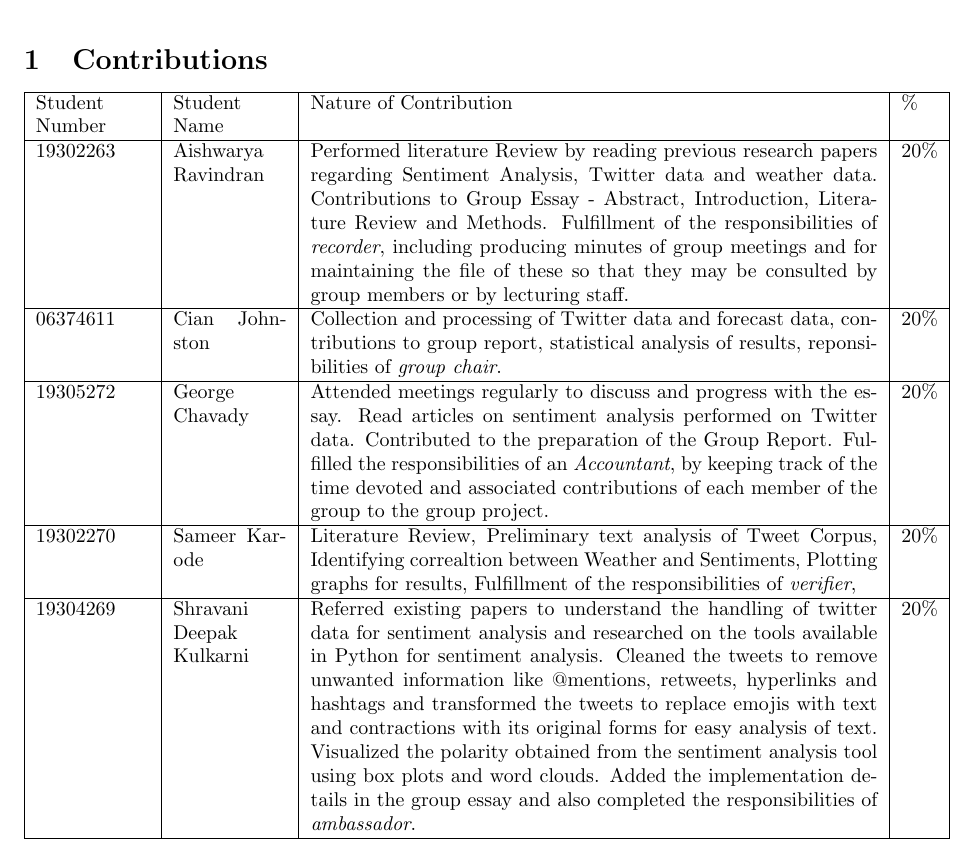
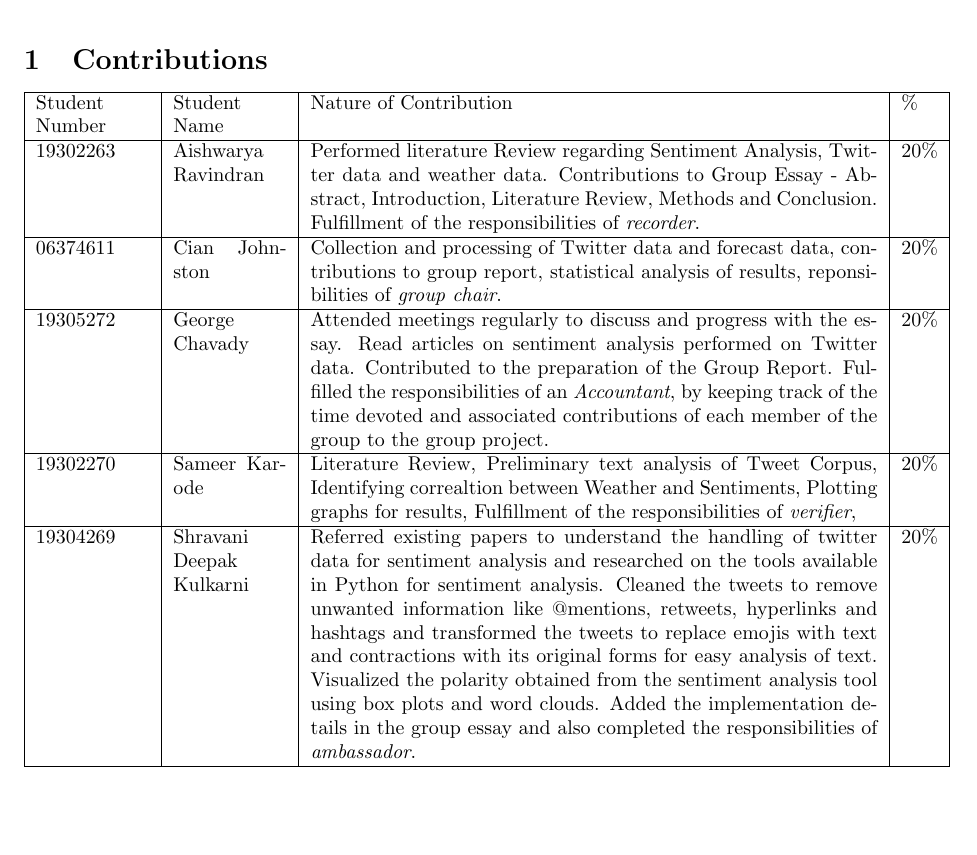
Before and after one commit to johnstcn/cs7is4group4, a LaTeX document (contribution_group4.tex): part of page 1 of 2, cut so that both start at the same text, the shorter picture padded with empty space. Compiled offline with pdfLaTeX.

Commit message:
Updated the contributions

```diff
--- a/contribution_group4.tex
+++ b/contribution_group4.tex
@@ -18,7 +18,7 @@
 \begin{tabular}{ | p{2cm} | p{2cm} | p{10cm} | l | }
 \hline
 Student Number & Student Name & Nature of Contribution & \% \\ \hline
-19302263 & Aishwarya Ravindran & Performed literature Review by reading previous research papers regarding Sentiment Analysis, Twitter data and weather data. Contributions to Group Essay - Abstract, Introduction, Literature Review and Methods. Fulfillment of the responsibilities of \textit{recorder}, including producing minutes of group meetings and for maintaining the file of these so that they may be consulted by group members or by lecturing staff. & 20\% \\ \hline
+19302263 & Aishwarya Ravindran & Performed literature Review regarding Sentiment Analysis, Twitter data and weather data. Contributions to Group Essay - Abstract, Introduction, Literature Review, Methods and Conclusion. Fulfillment of the responsibilities of \textit{recorder}. & 20\% \\ \hline
 06374611 & Cian Johnston & Collection and processing of Twitter data and forecast data, contributions to group report, statistical analysis of results, reponsibilities of \textit{group chair}. & 20\% \\ \hline
 19305272 & George Chavady & Attended meetings regularly to discuss and progress with the essay. Read articles on sentiment analysis performed on Twitter data. Contributed to the preparation of the Group Report. Fulfilled the responsibilities of an \textit{Accountant}, by keeping track of the time devoted and associated contributions of each member of the group to the group project. & 20\% \\ \hline
 19302270 & Sameer Karode & Literature Review, Preliminary text analysis of Tweet Corpus, Identifying correaltion between Weather and Sentiments, Plotting graphs for results, Fulfillment of the responsibilities of \textit{verifier}, & 20\% \\ \hline
```
